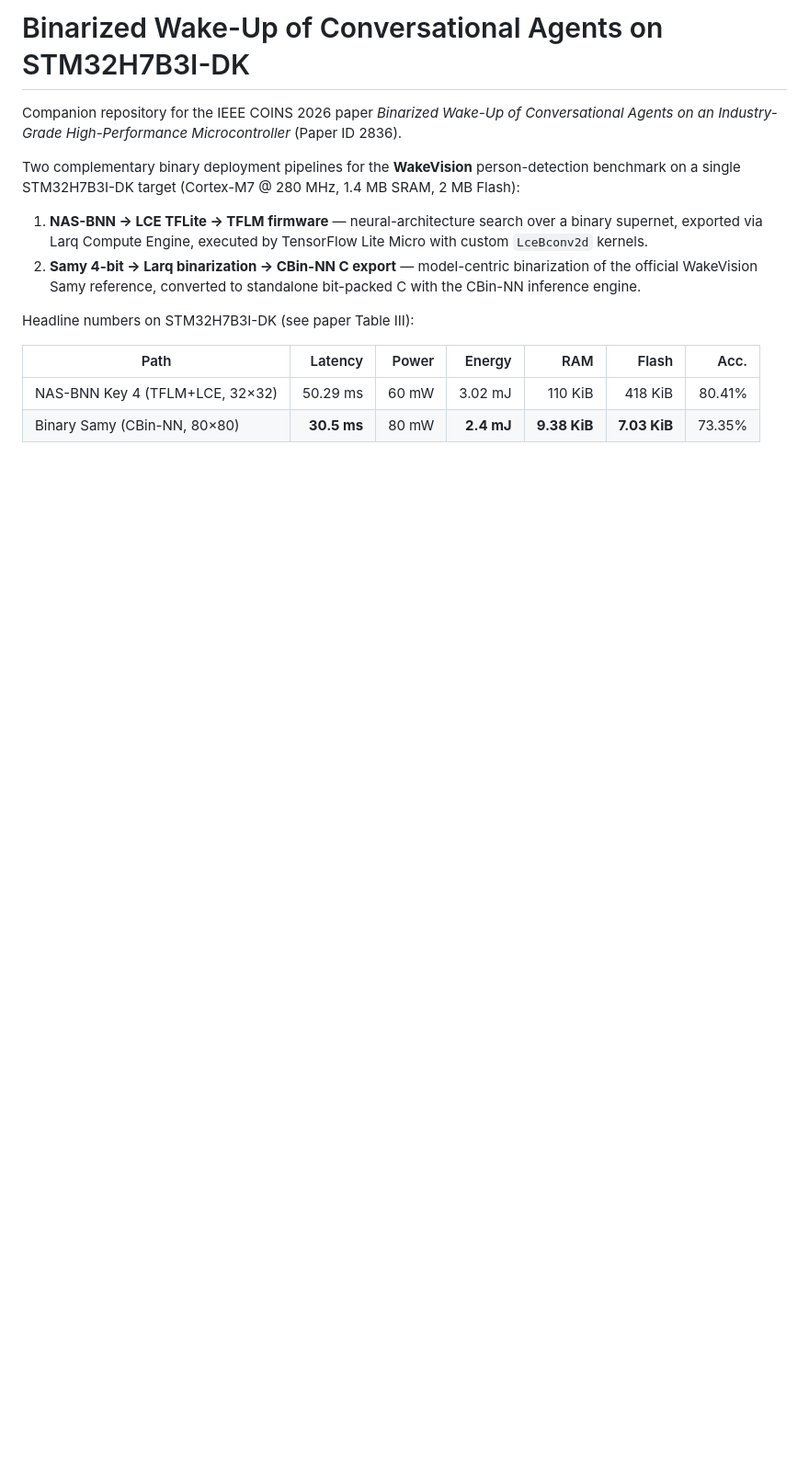
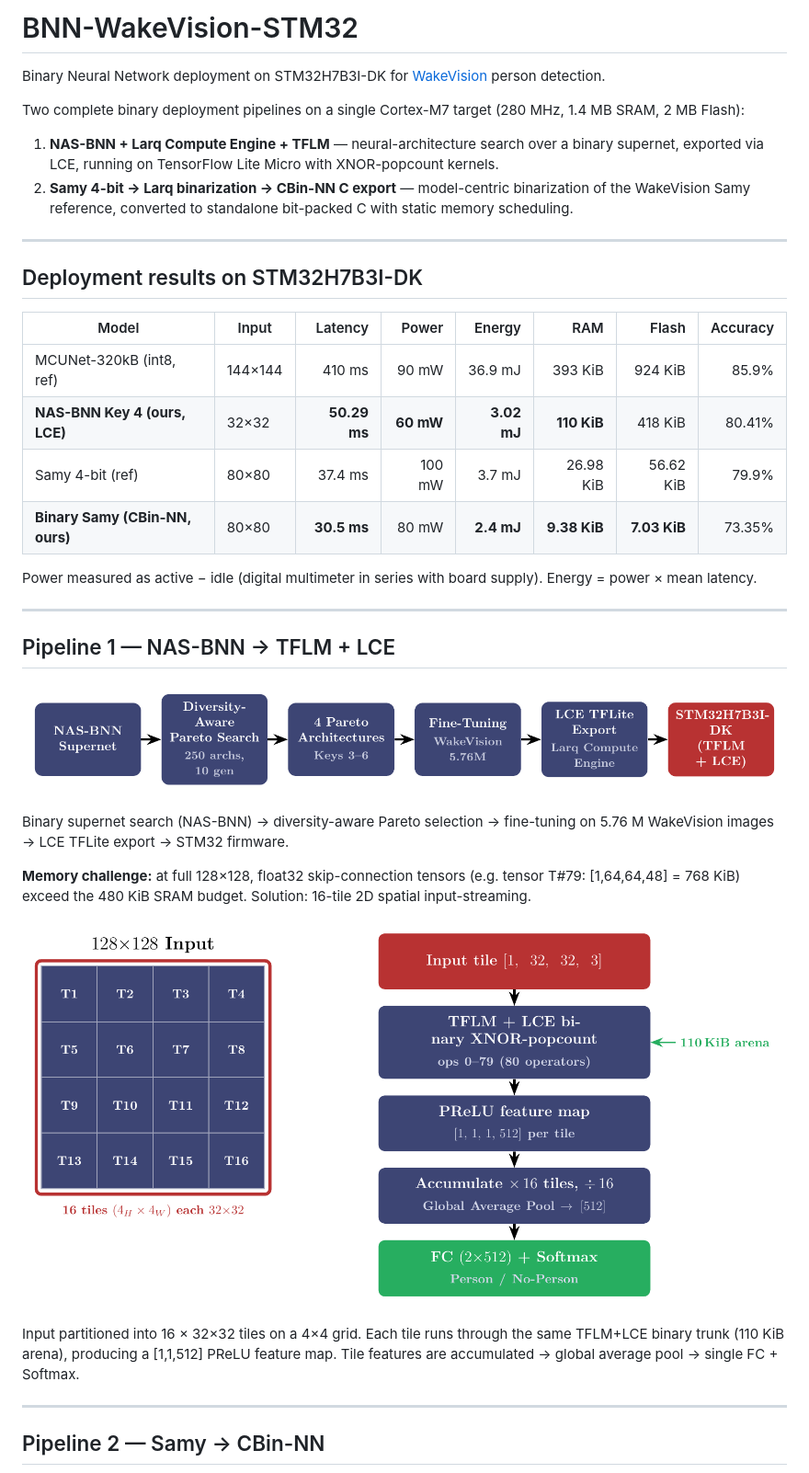
Before and after one commit to SepehrMohammady/BNN-WakeVision-STM32, a Markdown page: README.md, the part around one of its changes. Shown at 92% size. Drawn GitHub-style; pictures changed too: figures/fig_pipeline-1.png (added), figures/fig_tiling-1.png (added); blank space fills up the shorter version.

```diff
--- a/README.md
+++ b/README.md
@@ -1,15 +1,40 @@
-# Binarized Wake-Up of Conversational Agents on STM32H7B3I-DK
+# BNN-WakeVision-STM32
 
-Companion repository for the IEEE COINS 2026 paper *Binarized Wake-Up of Conversational Agents on an Industry-Grade High-Performance Microcontroller* (Paper ID 2836).
+Binary Neural Network deployment on STM32H7B3I-DK for [WakeVision](https://github.com/mit-han-lab/wake-vision) person detection.
 
-Two complementary binary deployment pipelines for the **WakeVision** person-detection benchmark on a single STM32H7B3I-DK target (Cortex-M7 @ 280 MHz, 1.4 MB SRAM, 2 MB Flash):
+Two complete binary deployment pipelines on a single Cortex-M7 target (280 MHz, 1.4 MB SRAM, 2 MB Flash):
 
-1. **NAS-BNN → LCE TFLite → TFLM firmware** — neural-architecture search over a binary supernet, exported via Larq Compute Engine, executed by TensorFlow Lite Micro with custom `LceBconv2d` kernels.
-2. **Samy 4-bit → Larq binarization → CBin-NN C export** — model-centric binarization of the official WakeVision Samy reference, converted to standalone bit-packed C with the CBin-NN inference engine.
+1. **NAS-BNN + Larq Compute Engine + TFLM** — neural-architecture search over a binary supernet, exported via LCE, running on TensorFlow Lite Micro with XNOR-popcount kernels.
+2. **Samy 4-bit → Larq binarization → CBin-NN C export** — model-centric binarization of the WakeVision Samy reference, converted to standalone bit-packed C with static memory scheduling.
 
-Headline numbers on STM32H7B3I-DK (see paper Table III):
+---
 
-| Path | Latency | Power | Energy | RAM | Flash | Acc. |
-|------|--------:|------:|-------:|----:|------:|-----:|
-| NAS-BNN Key 4 (TFLM+LCE, 32×32) | 50.29 ms | 60 mW | 3.02 mJ | 110 KiB | 418 KiB | 80.41% |
-| Binary Samy (CBin-NN, 80×80) | **30.5 ms** | 80 mW | **2.4 mJ** | **9.38 KiB** | **7.03 KiB** | 73.35% |
+## Deployment results on STM32H7B3I-DK
+
+| Model | Input | Latency | Power | Energy | RAM | Flash | Accuracy |
+|-------|-------|--------:|------:|-------:|----:|------:|---------:|
+| MCUNet-320kB (int8, ref) | 144×144 | 410 ms | 90 mW | 36.9 mJ | 393 KiB | 924 KiB | 85.9% |
+| **NAS-BNN Key 4 (ours, LCE)** | 32×32 | **50.29 ms** | **60 mW** | **3.02 mJ** | **110 KiB** | 418 KiB | 80.41% |
+| Samy 4-bit (ref) | 80×80 | 37.4 ms | 100 mW | 3.7 mJ | 26.98 KiB | 56.62 KiB | 79.9% |
+| **Binary Samy (CBin-NN, ours)** | 80×80 | **30.5 ms** | 80 mW | **2.4 mJ** | **9.38 KiB** | **7.03 KiB** | 73.35% |
+
+Power measured as active − idle (digital multimeter in series with board supply). Energy = power × mean latency.
+
+---
+
+## Pipeline 1 — NAS-BNN → TFLM + LCE
+
+![NAS-BNN deployment pipeline](figures/fig_pipeline-1.png)
+
+Binary supernet search (NAS-BNN) → diversity-aware Pareto selection → fine-tuning on 5.76 M WakeVision images → LCE TFLite export → STM32 firmware.
+
+**Memory challenge:** at full 128×128, float32 skip-connection tensors (e.g. tensor T#79: [1,64,64,48] = 768 KiB) exceed the 480 KiB SRAM budget. Solution: 16-tile 2D spatial input-streaming.
+
+![16-tile spatial streaming and per-tile inference flow](figures/fig_tiling-1.png)
+
+Input partitioned into 16 × 32×32 tiles on a 4×4 grid. Each tile runs through the same TFLM+LCE binary trunk (110 KiB arena), producing a [1,1,512] PReLU feature map. Tile features are accumulated → global average pool → single FC + Softmax.
+
+---
+
+## Pipeline 2 — Samy → CBin-NN
+
```
Also changed, not shown: other parts of README.md (+88 -35 lines), figures/fig_cbinnn_pipeline-1.png (added), 9 other files.
